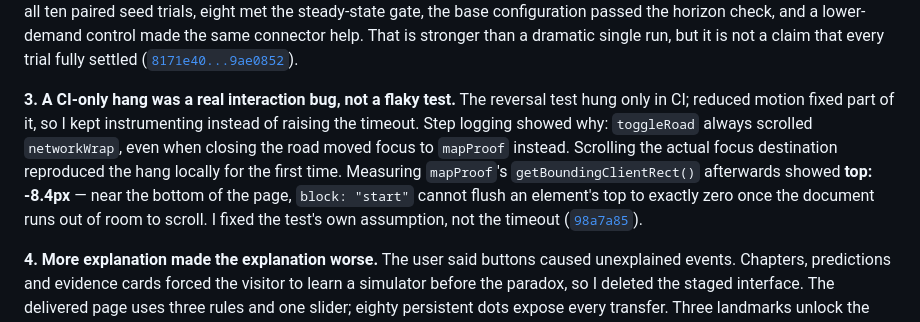
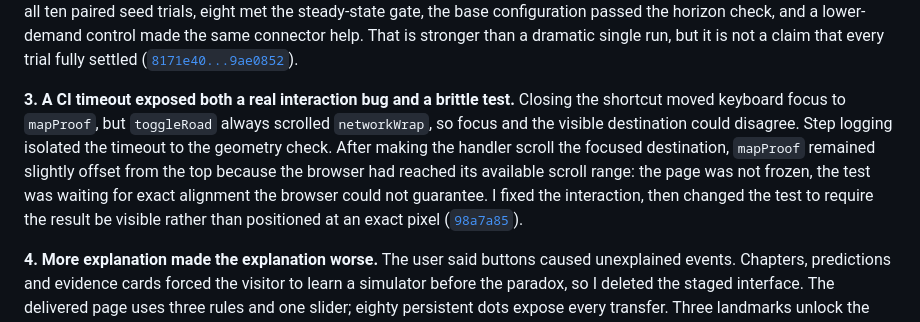
Before and after one commit to comp4020-agentic-coding-studio/comp4020-ass1-SharmaKunal14, a Markdown page: PROCESS.md, the part around the change. GitHub-like rendering.

Commit message:
Sharpen PROCESS.md moment 3: timeout mechanism, not vague 'hang'
Separates the CI symptom (a wait that timed out) from its actual
cause (an unreachable exact-alignment check), which is more precise
about what the test failure and the fix each were.

```diff
--- a/PROCESS.md
+++ b/PROCESS.md
@@ -32,15 +32,15 @@ made the same connector help. That is stronger than a dramatic single run, but i
 is not a claim that every trial fully settled
 ([`8171e40...9ae0852`](https://github.com/comp4020-agentic-coding-studio/comp4020-ass1-SharmaKunal14/compare/8171e40...9ae0852)).
 
-**3. A CI-only hang was a real interaction bug, not a flaky test.** The reversal
-test hung only in CI; reduced motion fixed part of it, so I kept instrumenting
-instead of raising the timeout. Step logging showed why: `toggleRoad` always
-scrolled `networkWrap`, even when closing the road moved focus to `mapProof`
-instead. Scrolling the actual focus destination reproduced the hang locally for
-the first time. Measuring `mapProof`'s `getBoundingClientRect()` afterwards showed
-**top: -8.4px** — near the bottom of the page, `block: "start"` cannot flush an
-element's top to exactly zero once the document runs out of room to scroll. I
-fixed the test's own assumption, not the timeout
+**3. A CI timeout exposed both a real interaction bug and a brittle test.** Closing
+the shortcut moved keyboard focus to `mapProof`, but `toggleRoad` always scrolled
+`networkWrap`, so focus and the visible destination could disagree. Step logging
+isolated the timeout to the geometry check. After making the handler scroll the
+focused destination, `mapProof` remained slightly offset from the top because the
+browser had reached its available scroll range: the page was not frozen, the test
+was waiting for exact alignment the browser could not guarantee. I fixed the
+interaction, then changed the test to require the result be visible rather than
+positioned at an exact pixel
 ([`98a7a85`](https://github.com/comp4020-agentic-coding-studio/comp4020-ass1-SharmaKunal14/commit/98a7a85)).
 
 **4. More explanation made the explanation worse.** The user said buttons caused
```
